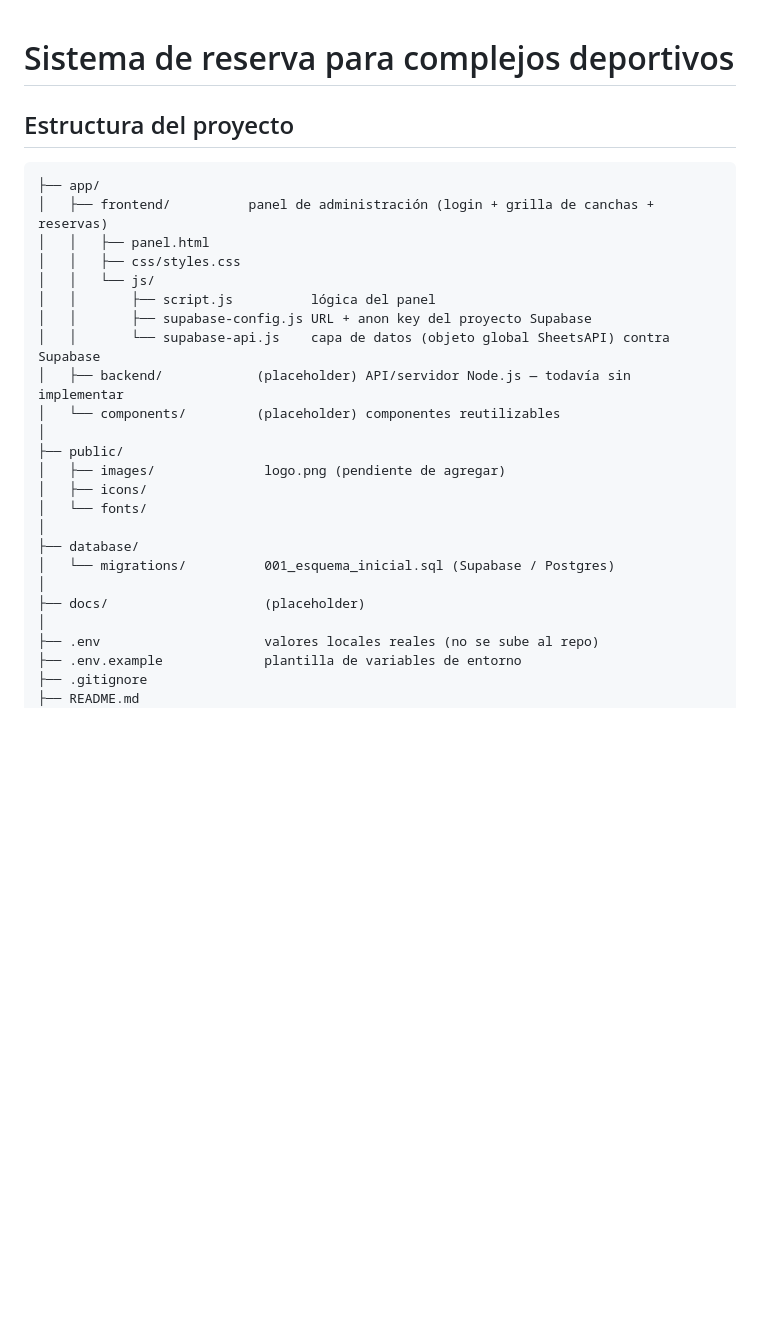
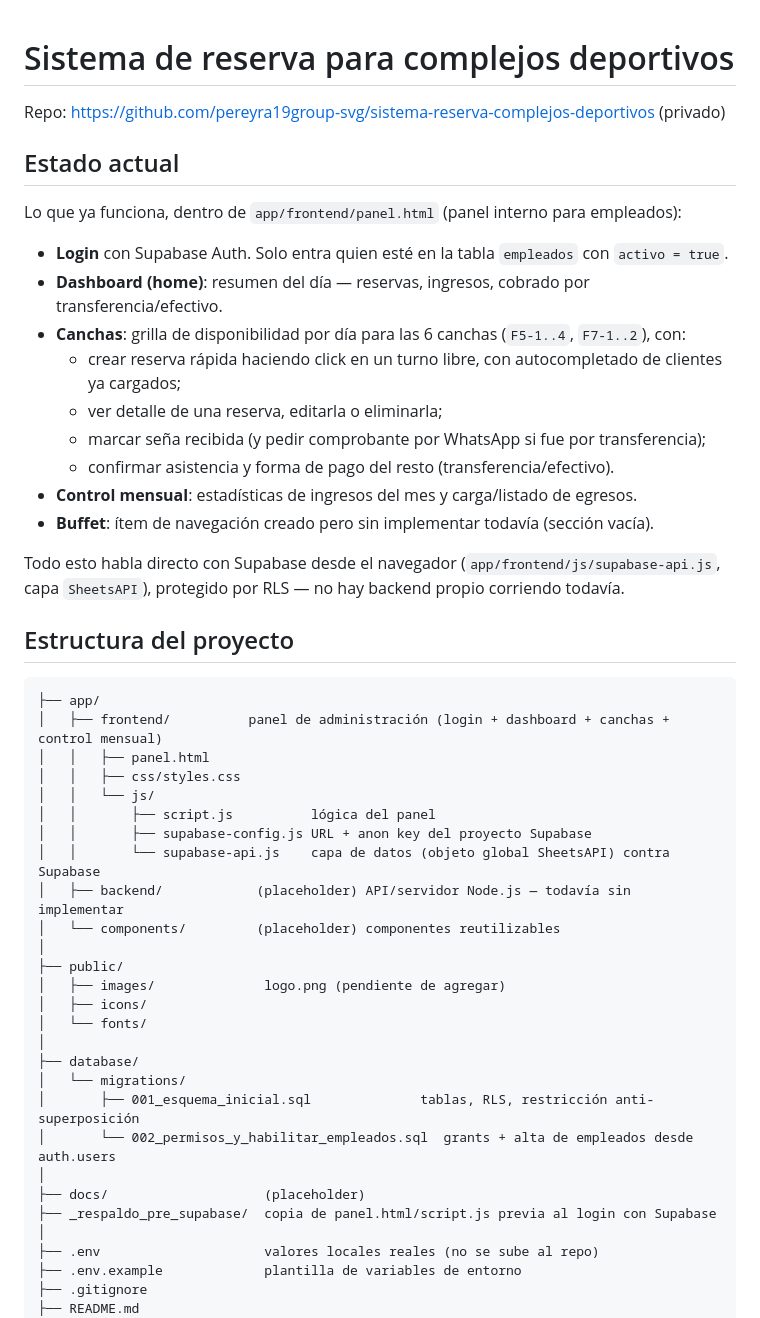
Before and after one commit to pereyra19group-svg/sistema-reserva-complejos-deportivos, a Markdown page: README.md, the part around one of its changes. Rendered like a GitHub page; blank space fills up the shorter version.

Commit message:
Actualizar README con el estado actual del panel
Co-Authored-By: Claude Sonnet 5 <noreply@anthropic.com>

````diff
--- a/README.md
+++ b/README.md
@@ -1,10 +1,28 @@
 # Sistema de reserva para complejos deportivos
+
+Repo: https://github.com/pereyra19group-svg/sistema-reserva-complejos-deportivos (privado)
+
+## Estado actual
+
+Lo que ya funciona, dentro de `app/frontend/panel.html` (panel interno para empleados):
+
+- **Login** con Supabase Auth. Solo entra quien esté en la tabla `empleados` con `activo = true`.
+- **Dashboard (home)**: resumen del día — reservas, ingresos, cobrado por transferencia/efectivo.
+- **Canchas**: grilla de disponibilidad por día para las 6 canchas (`F5-1..4`, `F7-1..2`), con:
+  - crear reserva rápida haciendo click en un turno libre, con autocompletado de clientes ya cargados;
+  - ver detalle de una reserva, editarla o eliminarla;
+  - marcar seña recibida (y pedir comprobante por WhatsApp si fue por transferencia);
+  - confirmar asistencia y forma de pago del resto (transferencia/efectivo).
+- **Control mensual**: estadísticas de ingresos del mes y carga/listado de egresos.
+- **Buffet**: ítem de navegación creado pero sin implementar todavía (sección vacía).
+
+Todo esto habla directo con Supabase desde el navegador (`app/frontend/js/supabase-api.js`, capa `SheetsAPI`), protegido por RLS — no hay backend propio corriendo todavía.
 
 ## Estructura del proyecto
 
 ```
 ├── app/
-│   ├── frontend/          panel de administración (login + grilla de canchas + reservas)
+│   ├── frontend/          panel de administración (login + dashboard + canchas + control mensual)
 │   │   ├── panel.html
 │   │   ├── css/styles.css
 │   │   └── js/
@@ -20,9 +38,12 @@
 │   └── fonts/
 │
 ├── database/
-│   └── migrations/          001_esquema_inicial.sql (Supabase / Postgres)
+│   └── migrations/
+│       ├── 001_esquema_inicial.sql              tablas, RLS, restricción anti-superposición
+│       └── 002_permisos_y_habilitar_empleados.sql  grants + alta de empleados desde auth.users
 │
 ├── docs/                    (placeholder)
+├── _respaldo_pre_supabase/  copia de panel.html/script.js previa al login con Supabase
 │
 ├── .env                     valores locales reales (no se sube al repo)
 ├── .env.example             plantilla de variables de entorno
````
Also changed, not shown: other parts of README.md (+7 -2 lines).
